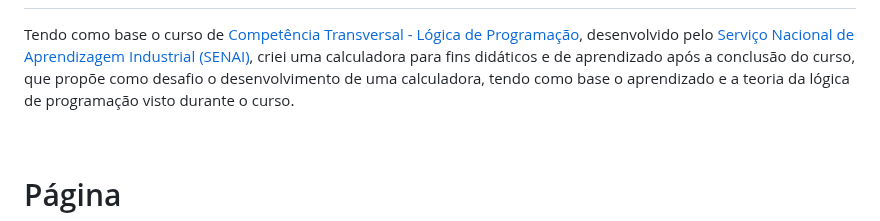
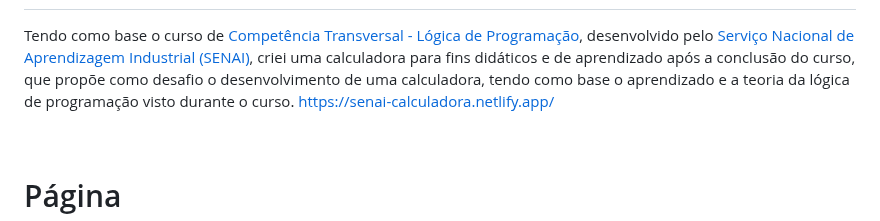
Before and after one commit to maerterodrigues/SENAI-Calculadora, a Markdown page: README.md, the part around the change. Rendered like a GitHub page.

Commit message:
Adding site link

```diff
--- a/README.md
+++ b/README.md
@@ -18,6 +18,7 @@
 <!-- INTRODUÇÃO -->
 
 Tendo como base o curso de <a href="https://online.sp.senai.br/curso/95088/483/competencia-transversal-logica-de-programacao"> Competência Transversal - Lógica de Programação</a>, desenvolvido pelo <a href="https://www.sp.senai.br/"> Serviço Nacional de Aprendizagem Industrial (SENAI)</a>, criei uma calculadora para fins didáticos e de aprendizado após a conclusão do curso, que propõe como desafio o desenvolvimento de uma calculadora, tendo como base o aprendizado e a teoria da lógica de programação visto durante o curso.
+https://senai-calculadora.netlify.app/
 
 <!-- SEÇÃO 1 -->
 
```
